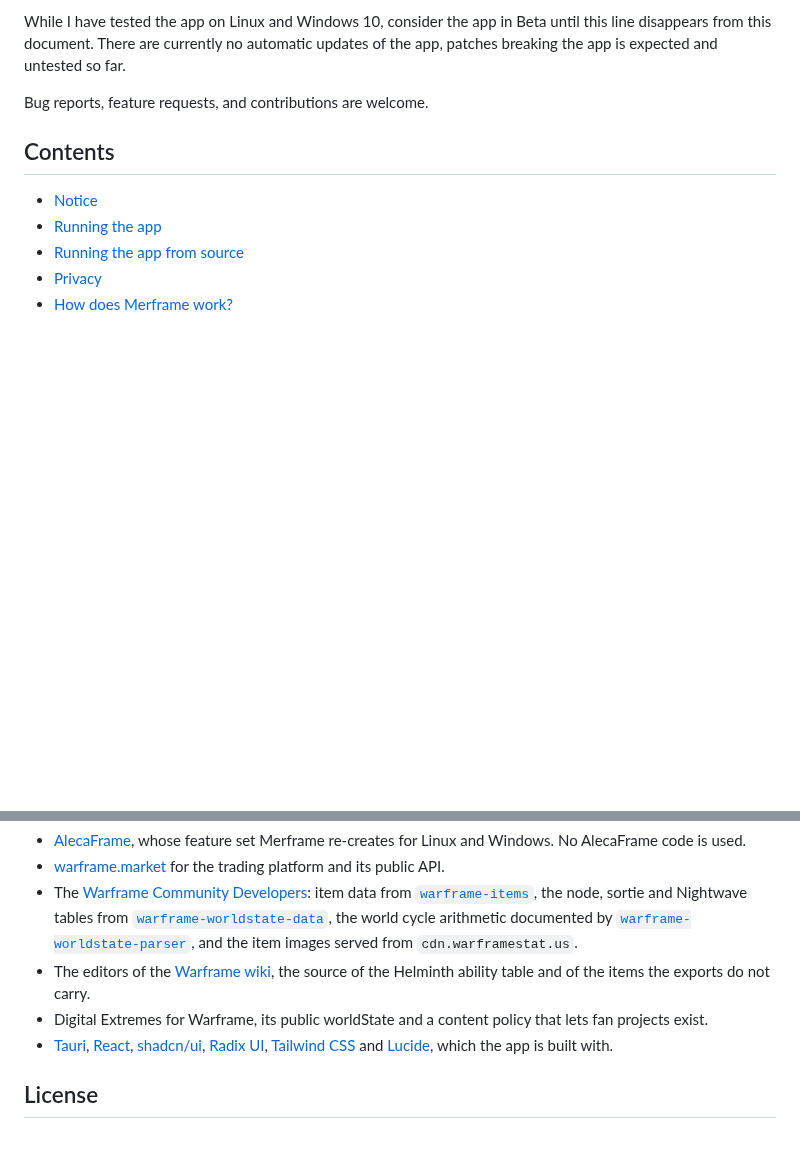
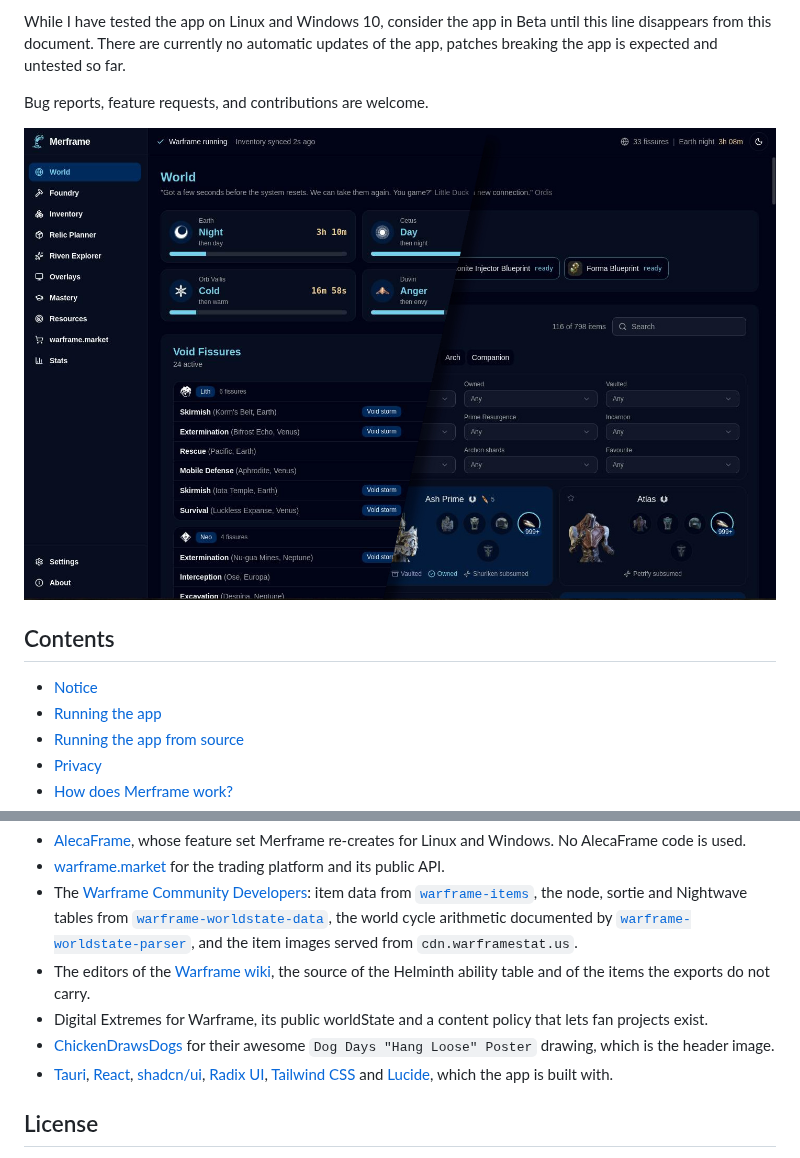
Before and after one commit to akshualy/Merframe, a Markdown page: README.md, 2 parts joined by grey strips. Rendered like a GitHub page; pictures changed too: .github/Preview.jpeg (added); blank space fills up the shorter version.

Commit message:
add some images to the readme

```diff
--- a/README.md
+++ b/README.md
@@ -15,6 +16,8 @@ In-game overlays are available on Windows, X11 and XWayland (This includes Wayla
 While I have tested the app on Linux and Windows 10, consider the app in Beta until this line disappears from this document. There are currently no automatic updates of the app, patches breaking the app is expected and untested so far.
 
 Bug reports, feature requests, and contributions are welcome.
+
+![Preview of the UI](.github/Preview.jpeg)
 
 ## Contents
 
@@ -124,6 +127,7 @@ Merframe stands on the work of others. Thank you to:
 - The [Warframe Community Developers](https://github.com/WFCD): item data from [`warframe-items`](https://github.com/WFCD/warframe-items), the node, sortie and Nightwave tables from [`warframe-worldstate-data`](https://github.com/WFCD/warframe-worldstate-data), the world cycle arithmetic documented by [`warframe-worldstate-parser`](https://github.com/WFCD/warframe-worldstate-parser), and the item images served from `cdn.warframestat.us`.
 - The editors of the [Warframe wiki](https://wiki.warframe.com), the source of the Helminth ability table and of the items the exports do not carry.
 - Digital Extremes for Warframe, its public worldState and a content policy that lets fan projects exist.
+- [ChickenDrawsDogs](https://x.com/ChickenDraws) for their awesome `Dog Days "Hang Loose" Poster` drawing, which is the header image.
 - [Tauri](https://tauri.app), [React](https://react.dev), [shadcn/ui](https://ui.shadcn.com), [Radix UI](https://www.radix-ui.com), [Tailwind CSS](https://tailwindcss.com) and [Lucide](https://lucide.dev), which the app is built with.
 
 ## License
```
Also changed, not shown: other parts of README.md (+2 -1 lines), 1 other file.
